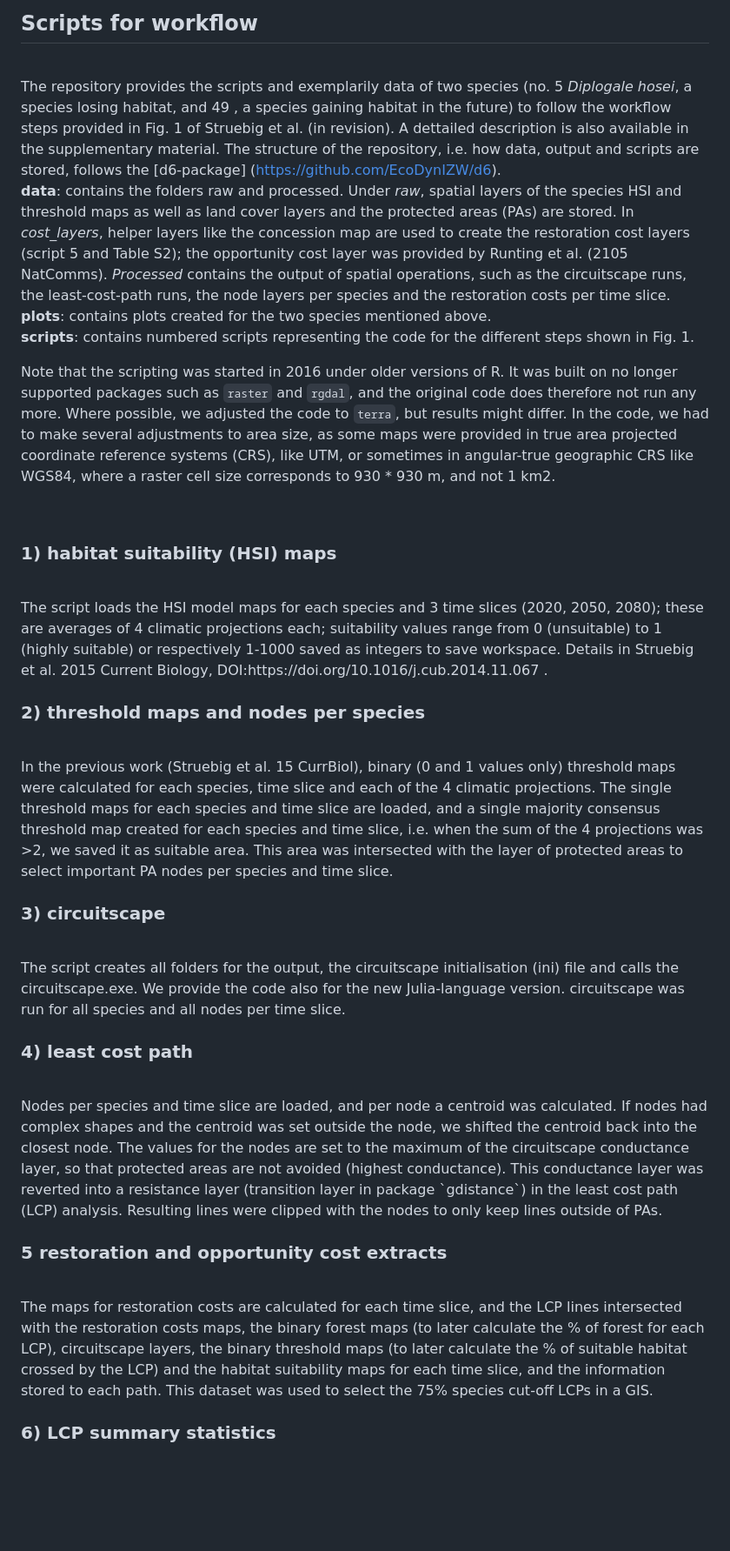
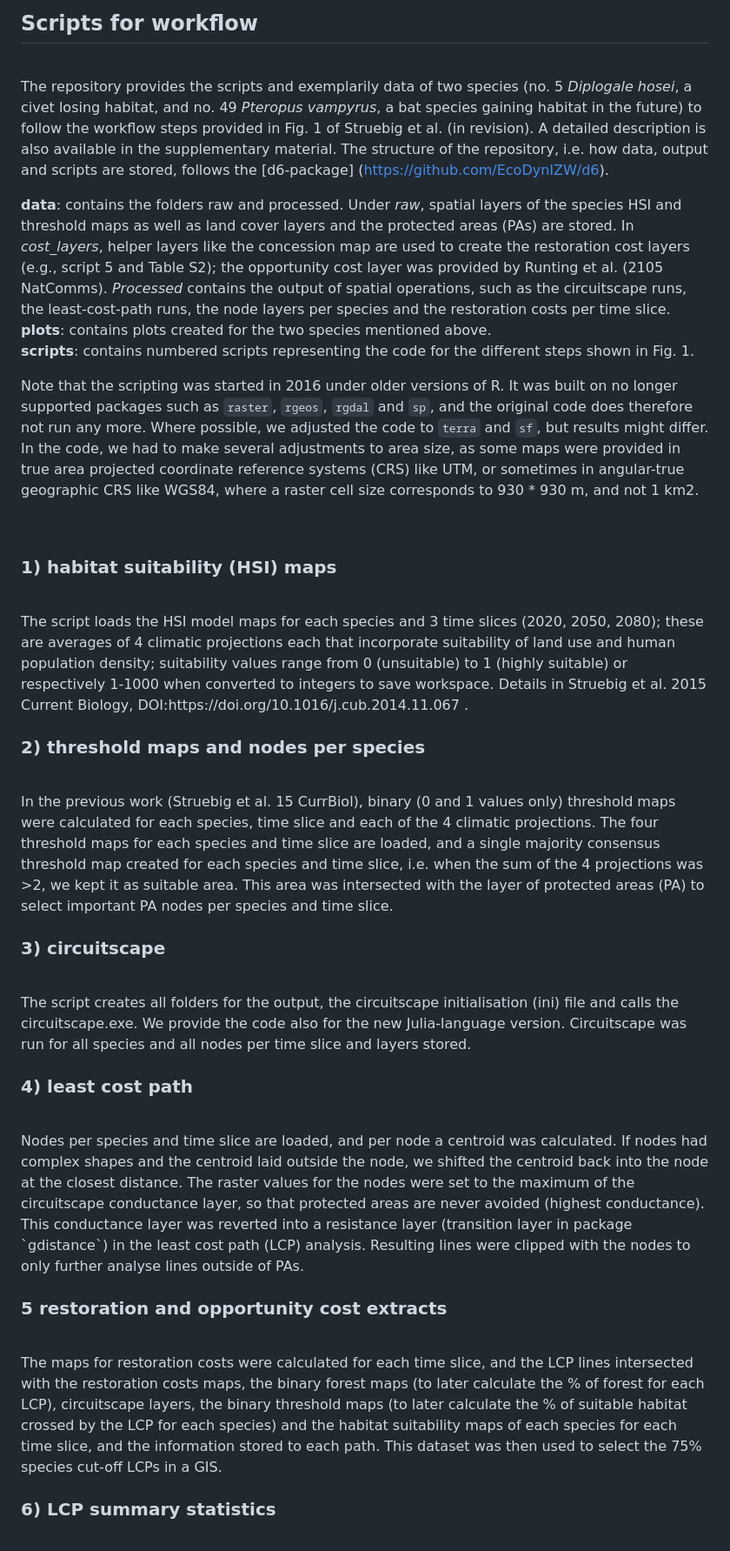
Before and after one commit to EcoDynIZW/Struebig_2024_BIOCON, a Markdown page: README.md, the part around the change. Shown: that part at 87% size. Rendered like a GitHub page; blank space fills up the shorter version.

```diff
--- a/README.md
+++ b/README.md
@@ -2,45 +2,46 @@
 
 <br>
 
-The repository provides the scripts and exemplarily data of two species (no. 5 *Diplogale hosei*, a species losing habitat, and 49 , a species gaining habitat in the future) to follow the workflow steps provided in Fig. 1 of Struebig et al. (in revision). A dettailed description is also available in the supplementary material. The structure of the repository, i.e. how data, output and scripts are stored, follows the [d6-package] (https://github.com/EcoDynIZW/d6).
+The repository provides the scripts and exemplarily data of two species (no. 5 *Diplogale hosei*, a civet losing habitat, and no. 49 *Pteropus vampyrus*, a bat species gaining habitat in the future) to follow the workflow steps provided in Fig. 1 of Struebig et al. (in revision). A detailed description is also available in the supplementary material. The structure of the repository, i.e. how data, output and scripts are stored, follows the [d6-package] (https://github.com/EcoDynIZW/d6).
 <br>
-**data**: contains the folders raw and processed. Under *raw*, spatial layers of the species HSI and threshold maps as well as land cover layers and the protected areas (PAs) are stored. In *cost_layers*, helper layers like the concession map are used to create the restoration cost layers (script 5 and Table S2); the opportunity cost layer was provided by Runting et al. (2105 NatComms). *Processed* contains the output of spatial operations, such as the circuitscape runs, the least-cost-path runs, the node layers per species and the restoration costs per time slice.
+
+**data**: contains the folders raw and processed. Under *raw*, spatial layers of the species HSI and threshold maps as well as land cover layers and the protected areas (PAs) are stored. In *cost_layers*, helper layers like the concession map are used to create the restoration cost layers (e.g., script 5 and Table S2); the opportunity cost layer was provided by Runting et al. (2105 NatComms). *Processed* contains the output of spatial operations, such as the circuitscape runs, the least-cost-path runs, the node layers per species and the restoration costs per time slice.
 <br>
 **plots**: contains plots created for the two species mentioned above.
 <br>
 **scripts**: contains numbered scripts representing the code for the different steps shown in Fig. 1.
 <br>
 
-Note that the scripting was started in 2016 under older versions of R. It was built on no longer supported packages such as `raster` and `rgdal`, and the original code does therefore not run any more. Where possible, we adjusted the code to `terra`, but results might differ. In the code, we had to make several adjustments to area size, as some maps were provided in true area projected coordinate reference systems (CRS), like UTM, or sometimes in angular-true geographic CRS like WGS84, where a raster cell size corresponds to 930 * 930 m, and not 1 km2.
+Note that the scripting was started in 2016 under older versions of R. It was built on no longer supported packages such as `raster`, `rgeos`, `rgdal` and `sp`, and the original code does therefore not run any more. Where possible, we adjusted the code to `terra` and `sf`, but results might differ. In the code, we had to make several adjustments to area size, as some maps were provided in true area projected coordinate reference systems (CRS) like UTM, or sometimes in angular-true geographic CRS like WGS84, where a raster cell size corresponds to 930 * 930 m, and not 1 km2.
 
 <br>
 
 ### 1) habitat suitability (HSI) maps
 <br>
-The script loads the HSI model maps for each species and 3 time slices (2020, 2050, 2080); these are averages of 4 climatic projections each; suitability values range from 0 (unsuitable) to 1 (highly suitable) or respectively 1-1000 saved as integers to save workspace. Details in Struebig et al. 2015 Current Biology, DOI:https://doi.org/10.1016/j.cub.2014.11.067 .
+The script loads the HSI model maps for each species and 3 time slices (2020, 2050, 2080); these are averages of 4 climatic projections each that incorporate suitability of land use and human population density; suitability values range from 0 (unsuitable) to 1 (highly suitable) or respectively 1-1000 when converted to integers to save workspace. Details in Struebig et al. 2015 Current Biology, DOI:https://doi.org/10.1016/j.cub.2014.11.067 .
 
 <br>
 
 ### 2) threshold maps and nodes per species
 <br>
-In the previous work (Struebig et al. 15 CurrBiol), binary (0 and 1 values only) threshold maps were calculated for each species, time slice and each of the 4 climatic projections. The single threshold maps for each species and time slice are loaded, and a single majority consensus threshold map created for each species and time slice, i.e. when the sum of the 4 projections was >2, we saved it as suitable area. This area was intersected with the layer of protected areas to select important PA nodes per species and time slice.
+In the previous work (Struebig et al. 15 CurrBiol), binary (0 and 1 values only) threshold maps were calculated for each species, time slice and each of the 4 climatic projections. The four threshold maps for each species and time slice are loaded, and a single majority consensus threshold map created for each species and time slice, i.e. when the sum of the 4 projections was >2, we kept it as suitable area. This area was intersected with the layer of protected areas (PA) to select important PA nodes per species and time slice.
 
 <br>
 
 ### 3) circuitscape
 <br>
-The script creates all folders for the output, the circuitscape initialisation (ini) file and calls the circuitscape.exe. We provide the code also for the new Julia-language version. circuitscape was run for all species and all nodes per time slice.
+The script creates all folders for the output, the circuitscape initialisation (ini) file and calls the circuitscape.exe. We provide the code also for the new Julia-language version. Circuitscape was run for all species and all nodes per time slice and layers stored.
 
 <br>
 
 ### 4) least cost path
 <br>
-Nodes per species and time slice are loaded, and per node a centroid was calculated. If nodes had complex shapes and the centroid was set outside the node, we shifted the centroid back into the closest node. The values for the nodes are set to the maximum of the circuitscape conductance layer, so that protected areas are not avoided (highest conductance). This conductance layer was reverted into a resistance layer (transition layer in package `gdistance`) in the least cost path (LCP) analysis. Resulting lines were clipped with the nodes to only keep lines outside of PAs.
+Nodes per species and time slice are loaded, and per node a centroid was calculated. If nodes had complex shapes and the centroid laid outside the node, we shifted the centroid back into the node at the closest distance. The raster values for the nodes were set to the maximum of the circuitscape conductance layer, so that protected areas are never avoided (highest conductance). This conductance layer was reverted into a resistance layer (transition layer in package `gdistance`) in the least cost path (LCP) analysis. Resulting lines were clipped with the nodes to only further analyse lines outside of PAs.
 <br>
 
 ### 5 restoration and opportunity cost extracts
 <br>
-The maps for restoration costs are calculated for each time slice, and the LCP lines intersected with the restoration costs maps, the binary forest maps (to later calculate the % of forest for each LCP), circuitscape layers, the binary threshold maps (to later calculate the % of suitable habitat crossed by the LCP) and the habitat suitability maps for each time slice, and the information stored to each path. This dataset was used to select the 75% species cut-off LCPs in a GIS.
+The maps for restoration costs were calculated for each time slice, and the LCP lines intersected with the restoration costs maps, the binary forest maps (to later calculate the % of forest for each LCP), circuitscape layers, the binary threshold maps (to later calculate the % of suitable habitat crossed by the LCP for each species) and the habitat suitability maps of each species for each time slice, and the information stored to each path. This dataset was then used to select the 75% species cut-off LCPs in a GIS.
 <br>
 
 ### 6) LCP summary statistics
```
